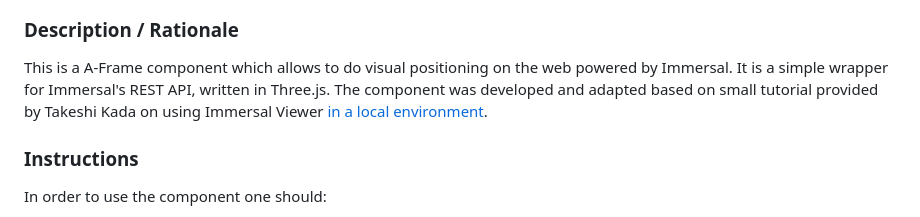
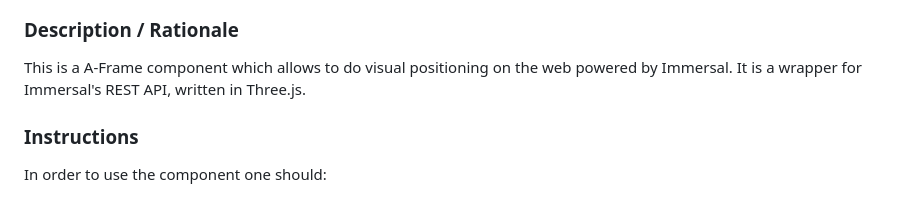
Before and after one commit to akbartus/A-Frame-Component-Web-VPS, a Markdown page: README.md, the part around the change. Rendered like a GitHub page.

```diff
--- a/README.md
+++ b/README.md
@@ -8,7 +8,7 @@
 
 
 ### **Description / Rationale**
-This is a A-Frame component which allows to do visual positioning on the web powered by Immersal. It is a simple wrapper for Immersal's REST API, written in Three.js. The component was developed and adapted based on small tutorial provided by Takeshi Kada on using Immersal Viewer <a href="https://zenn.dev/tkada/articles/1b144d1a427148">in a local environment</a>.
+This is a A-Frame component which allows to do visual positioning on the web powered by Immersal. It is a wrapper for Immersal's REST API, written in Three.js.
 
 ### **Instructions**
 
```
